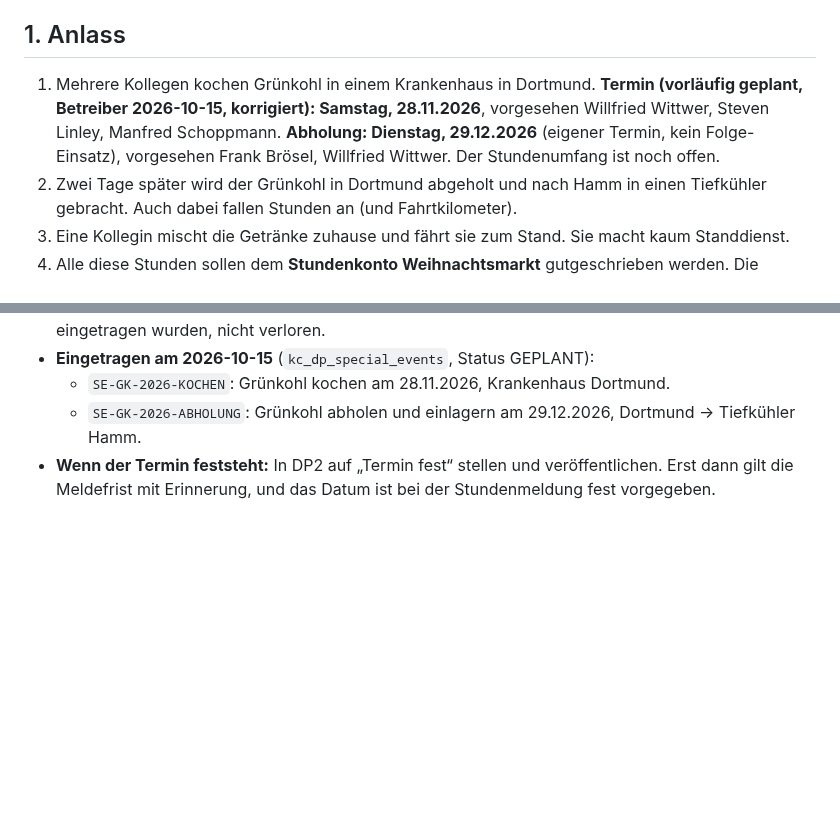
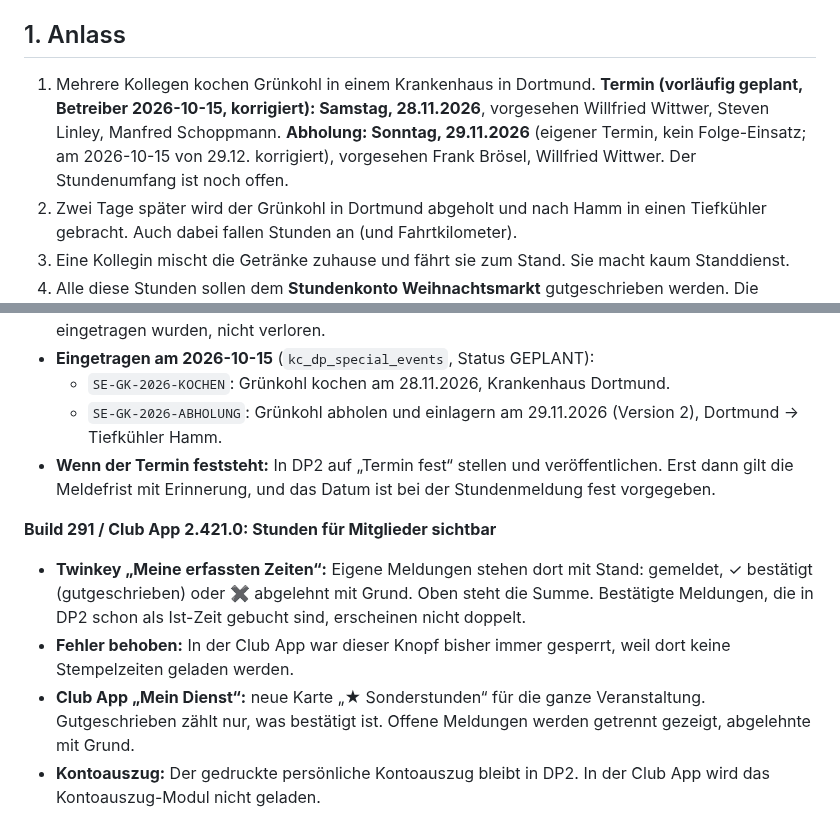
Before and after one commit to Sire65/KC-Infrastructure-Control-Center, a Markdown page: docs/PLAN-KC-SONDEREINSATZ-STUNDEN.md, 2 parts joined by grey strips. GitHub-like rendering; blank space fills up the shorter version.

Commit message:
KICC-F-100: Abholung 29.11.2026, Build 291 / Club App 2.421.0 (Stunden sichtbar)
Co-Authored-By: Claude Opus 5.5 <noreply@anthropic.com>
Claude-Session: https://claude.ai/code/session_016rDSBVM3DqKLNsWnmDHrgy

```diff
--- a/docs/PLAN-KC-SONDEREINSATZ-STUNDEN.md
+++ b/docs/PLAN-KC-SONDEREINSATZ-STUNDEN.md
@@ -4,7 +4,7 @@ Feature-ID: **KICC-F-100** · Status: **IN UMSETZUNG**. Phase 1 ist als DP2 Buil
 Betroffene Programme: **KC DP2** (`dp3`, Build 253 → 254), **KC Club App** (`KC-Clubapp`, 2.415.0), **Supabase** („SB“: neue Tabellen, Fristen-Erinnerung), Stempeluhr im **PC-Manager/Kasse** (`Kasse`, nur Prüfung auf Doppelzeiten)
 
 ## 1. Anlass
-1. Mehrere Kollegen kochen Grünkohl in einem Krankenhaus in Dortmund. **Termin (vorläufig geplant, Betreiber 2026-10-15, korrigiert): Samstag, 28.11.2026**, vorgesehen Willfried Wittwer, Steven Linley, Manfred Schoppmann. **Abholung: Dienstag, 29.12.2026** (eigener Termin, kein Folge-Einsatz), vorgesehen Frank Brösel, Willfried Wittwer. Der Stundenumfang ist noch offen.
+1. Mehrere Kollegen kochen Grünkohl in einem Krankenhaus in Dortmund. **Termin (vorläufig geplant, Betreiber 2026-10-15, korrigiert): Samstag, 28.11.2026**, vorgesehen Willfried Wittwer, Steven Linley, Manfred Schoppmann. **Abholung: Sonntag, 29.11.2026** (eigener Termin, kein Folge-Einsatz; am 2026-10-15 von 29.12. korrigiert), vorgesehen Frank Brösel, Willfried Wittwer. Der Stundenumfang ist noch offen.
 2. Zwei Tage später wird der Grünkohl in Dortmund abgeholt und nach Hamm in einen Tiefkühler gebracht. Auch dabei fallen Stunden an (und Fahrtkilometer).
 3. Eine Kollegin mischt die Getränke zuhause und fährt sie zum Stand. Sie macht kaum Standdienst.
 4. Alle diese Stunden sollen dem **Stundenkonto Weihnachtsmarkt** gutgeschrieben werden. Die Kollegen melden sie selbst, per Auswahl statt Freitext.
@@ -271,5 +271,11 @@ Jede Phase bekommt eine neue Build-/Versionsnummer (DP2 build248 ff., Club App 2
 - **Abgleich:** DP2 liest den veröffentlichten Stand aus Supabase. Das geschieht beim Öffnen von „★ Sondereinsätze“ und vor jedem Veröffentlichen. So gehen Einsätze, die direkt in Supabase eingetragen wurden, nicht verloren.
 - **Eingetragen am 2026-10-15** (`kc_dp_special_events`, Status GEPLANT):
   - `SE-GK-2026-KOCHEN`: Grünkohl kochen am 28.11.2026, Krankenhaus Dortmund.
-  - `SE-GK-2026-ABHOLUNG`: Grünkohl abholen und einlagern am 29.12.2026, Dortmund → Tiefkühler Hamm.
+  - `SE-GK-2026-ABHOLUNG`: Grünkohl abholen und einlagern am 29.11.2026 (Version 2), Dortmund → Tiefkühler Hamm.
 - **Wenn der Termin feststeht:** In DP2 auf „Termin fest“ stellen und veröffentlichen. Erst dann gilt die Meldefrist mit Erinnerung, und das Datum ist bei der Stundenmeldung fest vorgegeben.
+
+**Build 291 / Club App 2.421.0: Stunden für Mitglieder sichtbar**
+- **Twinkey „Meine erfassten Zeiten“:** Eigene Meldungen stehen dort mit Stand: gemeldet, ✓ bestätigt (gutgeschrieben) oder ✖ abgelehnt mit Grund. Oben steht die Summe. Bestätigte Meldungen, die in DP2 schon als Ist-Zeit gebucht sind, erscheinen nicht doppelt.
+- **Fehler behoben:** In der Club App war dieser Knopf bisher immer gesperrt, weil dort keine Stempelzeiten geladen werden.
+- **Club App „Mein Dienst“:** neue Karte „★ Sonderstunden“ für die ganze Veranstaltung. Gutgeschrieben zählt nur, was bestätigt ist. Offene Meldungen werden getrennt gezeigt, abgelehnte mit Grund.
+- **Kontoauszug:** Der gedruckte persönliche Kontoauszug bleibt in DP2. In der Club App wird das Kontoauszug-Modul nicht geladen.
```
